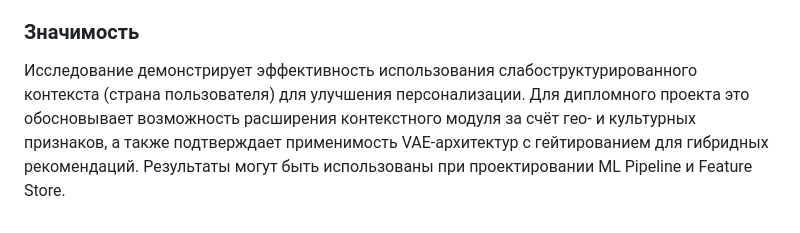
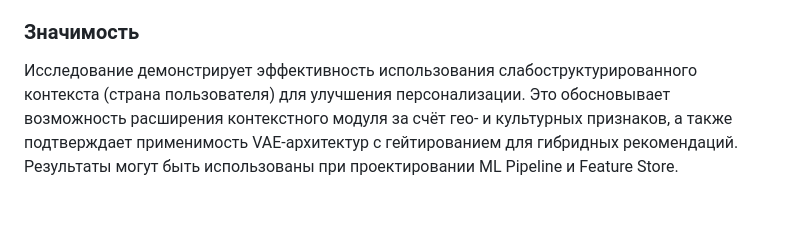
Before and after one commit to TenReik/PI-4-2-Larionov-Igor, a Markdown page: Статьи/4.md, the part around the change. Drawn GitHub-style.

```diff
--- a/Статьи/4.md
+++ b/Статьи/4.md
@@ -20,4 +20,4 @@
 *   Выявленные страновые архетипы коррелируют с лингвистическими, историческими и культурными факторами, что позволяет интерпретировать рекомендации.
 
 ### Значимость
-Исследование демонстрирует эффективность использования слабоструктурированного контекста (страна пользователя) для улучшения персонализации. Для дипломного проекта это обосновывает возможность расширения контекстного модуля за счёт гео- и культурных признаков, а также подтверждает применимость VAE-архитектур с гейтированием для гибридных рекомендаций. Результаты могут быть использованы при проектировании ML Pipeline и Feature Store.
+Исследование демонстрирует эффективность использования слабоструктурированного контекста (страна пользователя) для улучшения персонализации. Это обосновывает возможность расширения контекстного модуля за счёт гео- и культурных признаков, а также подтверждает применимость VAE-архитектур с гейтированием для гибридных рекомендаций. Результаты могут быть использованы при проектировании ML Pipeline и Feature Store.
```
